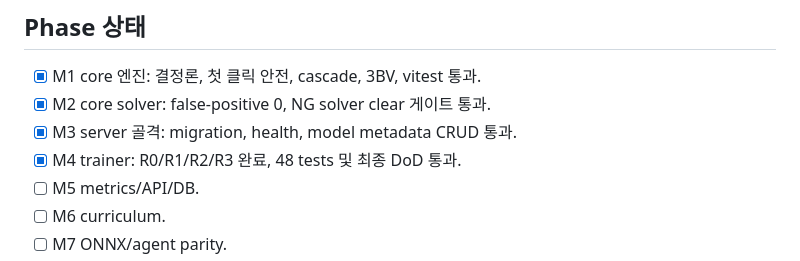
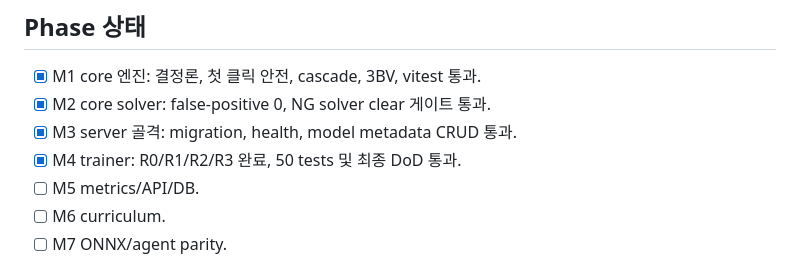
Before and after one commit to JTech-CO/Minesweeper-AI, a Markdown page: PROGRESS.md, the part around the change. Rendered like a GitHub page.

Commit message:
docs(progress): record final M4 regression suite

```diff
--- a/PROGRESS.md
+++ b/PROGRESS.md
@@ -18,7 +18,7 @@ intermediate 65.5%, expert 13.6%를 기록해 direct-transfer 게이트를 통
 - [x] M1 core 엔진: 결정론, 첫 클릭 안전, cascade, 3BV, vitest 통과.
 - [x] M2 core solver: false-positive 0, NG solver clear 게이트 통과.
 - [x] M3 server 골격: migration, health, model metadata CRUD 통과.
-- [x] M4 trainer: R0/R1/R2/R3 완료, 48 tests 및 최종 DoD 통과.
+- [x] M4 trainer: R0/R1/R2/R3 완료, 50 tests 및 최종 DoD 통과.
 - [ ] M5 metrics/API/DB.
 - [ ] M6 curriculum.
 - [ ] M7 ONNX/agent parity.
```
Also changed, not shown: docs/M4_R2_블로커.md (+1 -1 lines).
